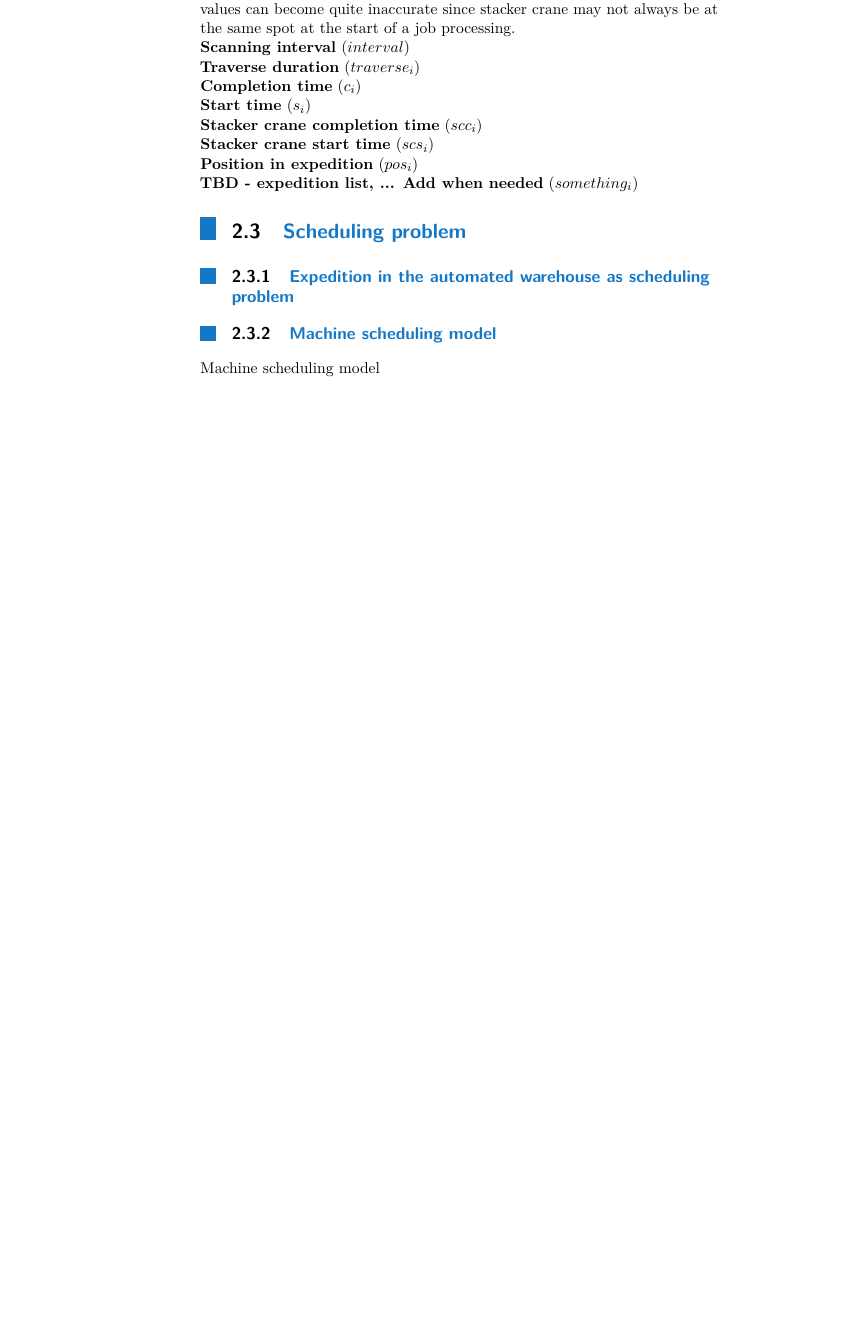
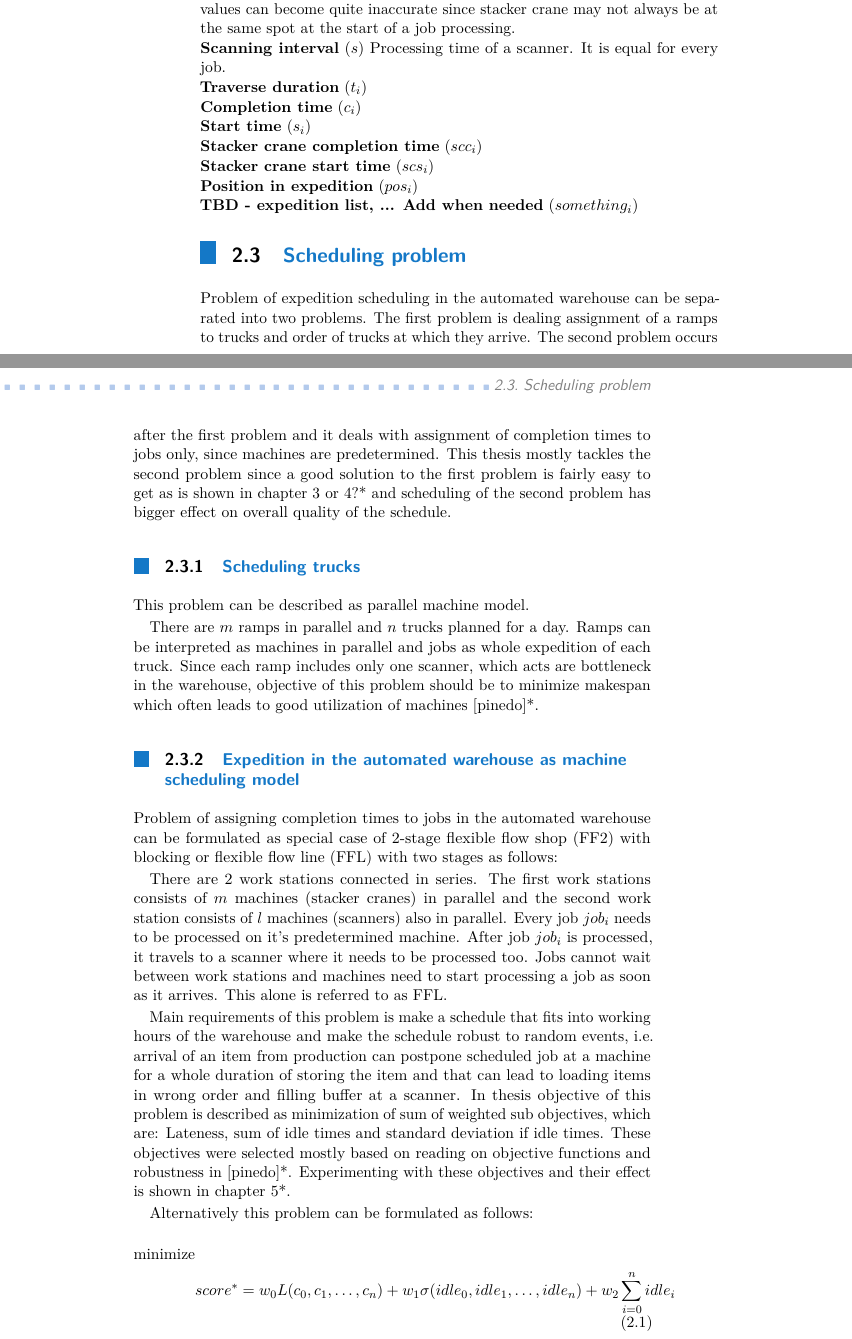
Before and after one commit to Despik/Bachelor-s-thesis, a LaTeX thesis (ctuman-mwe.tex): part of page 10 of 21 before the commit and two parts of pages 10 and 11 of 23 after it, the two joined at a grey line, cut so that both start at the same text, the shorter picture padded with empty space. Compiled offline with pdfLaTeX.

Commit message:
Updates from Overleaf

```diff
--- a/ctuman-mwe.tex
+++ b/ctuman-mwe.tex
@@ -44,7 +44,7 @@ This thesis deals with optimization problem of expedition scheduling in an autom
 
 
 \begin{abstract-czech}
-Rozvíjíme \ldots
+test \ldots
 \end{abstract-czech}
 
 \begin{document}
@@ -92,9 +98,10 @@ From these parameters we are able to calculate data needed for describing machin
 
 \noindent \textbf{Machine processing time} ($p_i$) Time which machine associated with $job_i$ needs to process $job_i$. In other words, time needed to unload an item $i$ from it's location to conveyor. This action consists of trip from conveyor to the item $i$, grabbing the item, trip back to conveyor and putting the item on it. Values of $p_i$ is calculated from speeds, accelerations and dimensions of the warehouse, but if production handling is taken into consideration, these values can become quite inaccurate since stacker crane may not always be at the same spot at the start of a job processing.
 
-\noindent \textbf{Scanning interval} ($interval$)
 
-\noindent \textbf{Traverse duration} ($traverse_i$)
+\noindent \textbf{Scanning interval} ($s$) Processing time of a scanner. It is equal for every job.
+
+\noindent \textbf{Traverse duration} ($t_i$)
 
 \noindent \textbf{Completion time} ($c_i$)
 
@@ -111,8 +118,26 @@ From these parameters we are able to calculate data needed for describing machin
 
 \section{Scheduling problem}
 
+ Problem of expedition scheduling in the automated warehouse can be separated into two problems. The first problem is dealing assignment of a ramps to trucks and order of trucks at which they arrive. The second problem occurs after the first problem and it deals with assignment of completion times to jobs only, since machines are predetermined. This thesis mostly tackles the second problem since a good solution to the first problem is fairly easy to get as is shown in chapter 3 or 4?* and scheduling of the second problem has bigger effect on overall quality of the schedule.
 
-\subsection{Expedition in the automated warehouse as scheduling problem}
+ \subsection{Scheduling trucks}
 
-\subsection{Machine scheduling model}
-Machine scheduling model
+ This problem can be described as parallel machine model.
+
+ There are $m$ ramps in parallel and $n$ trucks planned for a day. Ramps can be interpreted as machines in parallel and jobs as whole expedition of each truck. Since each ramp includes only one scanner, which acts are bottleneck in the warehouse, objective of this problem should be to minimize makespan which often leads to good utilization of machines [pinedo]*.
+
+\subsection{Expedition in the automated warehouse as machine scheduling model}
+
+Problem of assigning completion times to jobs in the automated warehouse can be formulated as special case of 2-stage flexible flow shop (FF2) with blocking or flexible flow line (FFL) with two stages as follows:
+
+There are 2 work stations connected in series. The first work stations consists of $m$ machines (stacker cranes) in parallel and the second work station consists of $l$ machines (scanners) also in parallel. Every job $job_i$ needs to be processed on it's predetermined machine. After job $job_i$ is processed, it travels to a scanner where it needs to be processed too. Jobs cannot wait between work stations and machines need to start processing a job as soon as it arrives. This alone is referred to as FFL.
+
+Main requirements of this problem is make a schedule that fits into working hours of the warehouse and make the schedule robust to random events, i.e. arrival of an item from production can postpone scheduled job at a machine for a whole duration of storing the item and that can lead to loading items in wrong order and filling buffer at a scanner. In thesis objective of this problem is described as minimization of sum of weighted sub objectives, which are: Lateness, sum of idle times and standard deviation if idle times. These objectives were selected mostly based on reading on objective functions and robustness in [pinedo]*. Experimenting with these objectives and their effect is shown in chapter 5*.
+
+Alternatively this problem can be formulated as follows:
+\begin{equation}
+\begin{aligned}
+\text{minimize}\\
+& score^* = w_0L(c_0, c_1, \ldots, c_n) + w_1\sigma(idle_0, idle_1, \ldots, idle_n) + w_2\sum_{i=0}^{n}idle_i
+\end{aligned}
+\end{equation}
@@ -118,0 +152,2 @@ Machine scheduling model
+\end{aligned}
+\end{equation}
```
Also changed, not shown: ctuman-mwe.tex (40 more changed lines).
